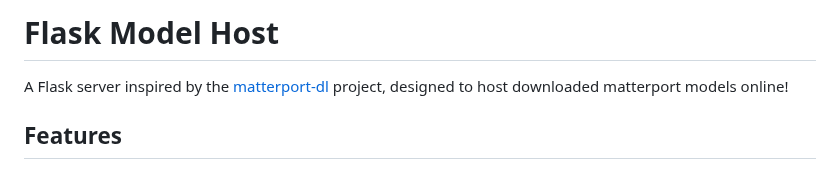
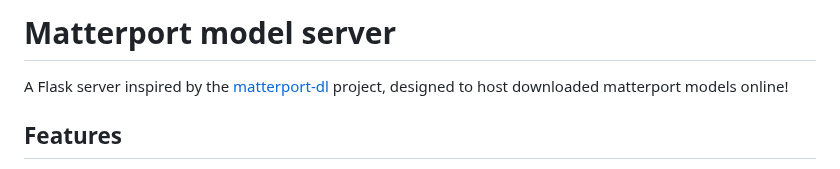
Before and after one commit to AlirezaXdehghan/matterport-flask-server, a Markdown page: README.md, the part around the change. GitHub-like rendering.

```diff
--- a/README.md
+++ b/README.md
@@ -1,4 +1,4 @@
-# Flask Model Host
+# Matterport model server
 
 A Flask server inspired by the [matterport-dl](https://github.com/rebane2001/matterport-dl) project, designed to host downloaded matterport models online!
 
```
